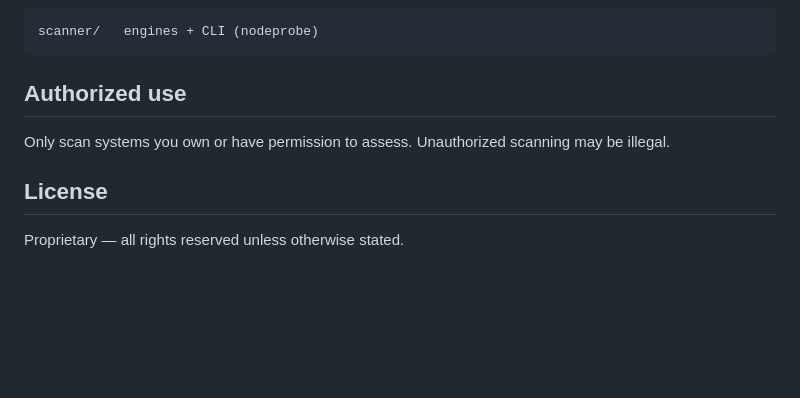
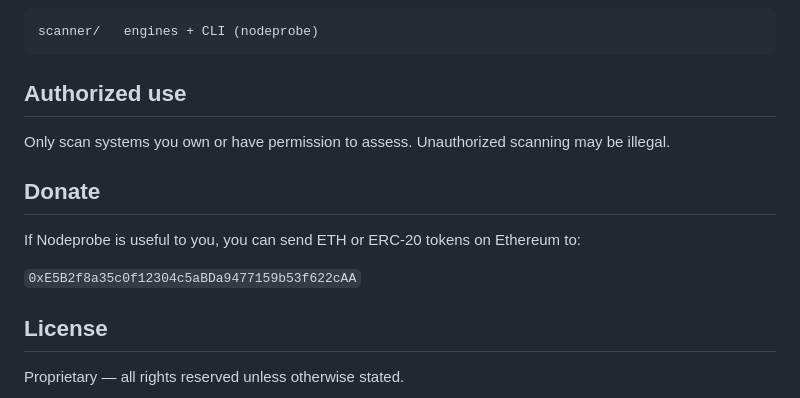
Before and after one commit to ehsanhajian/nodeprobe, a Markdown page: README.md, the part around the change. Rendered like a GitHub page; blank space fills up the shorter version.

Commit message:
Add an Ethereum donation address to the README.

```diff
--- a/README.md
+++ b/README.md
@@ -142,6 +142,12 @@ scanner/   engines + CLI (nodeprobe)
 
 Only scan systems you own or have permission to assess. Unauthorized scanning may be illegal.
 
+## Donate
+
+If Nodeprobe is useful to you, you can send ETH or ERC-20 tokens on Ethereum to:
+
+`0xE5B2f8a35c0f12304c5aBDa9477159b53f622cAA`
+
 ## License
 
 Proprietary — all rights reserved unless otherwise stated.
```
